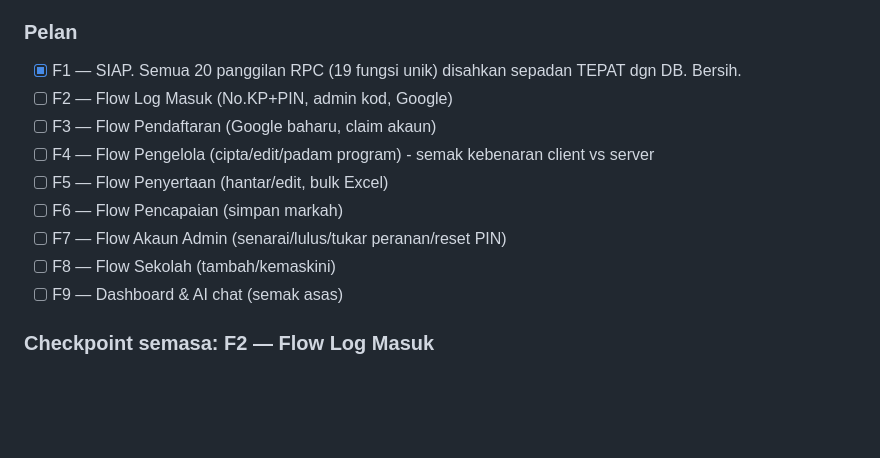
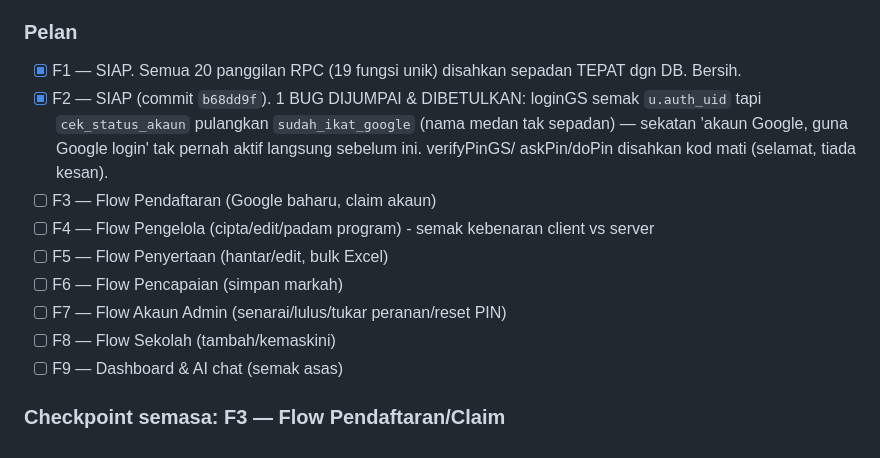
Before and after one commit to ahmadalafiq/upbmsubis, a Markdown page: PROGRESS.md, the part around the change. GitHub-like rendering; blank space fills up the shorter version.

Commit message:
Docs: F2 siap - 1 bug medan tak sepadan dibetulkan

```diff
--- a/PROGRESS.md
+++ b/PROGRESS.md
@@ -557,7 +557,10 @@ dlm kod tapi tak boleh dicapai, boleh dibuang terus kalau nak bersihkan lagi).
 ## 🔍 AUDIT MENYELURUH SETIAP FLOW USER (checkpoint kerja semasa)
 ### Pelan
 - [x] F1 — SIAP. Semua 20 panggilan RPC (19 fungsi unik) disahkan sepadan TEPAT dgn DB. Bersih.
-- [ ] F2 — Flow Log Masuk (No.KP+PIN, admin kod, Google)
+- [x] F2 — SIAP (commit `b68dd9f`). 1 BUG DIJUMPAI & DIBETULKAN: loginGS semak `u.auth_uid`
+      tapi `cek_status_akaun` pulangkan `sudah_ikat_google` (nama medan tak sepadan) — sekatan
+      'akaun Google, guna Google login' tak pernah aktif langsung sebelum ini. verifyPinGS/
+      askPin/doPin disahkan kod mati (selamat, tiada kesan).
 - [ ] F3 — Flow Pendaftaran (Google baharu, claim akaun)
 - [ ] F4 — Flow Pengelola (cipta/edit/padam program) - semak kebenaran client vs server
 - [ ] F5 — Flow Penyertaan (hantar/edit, bulk Excel)
@@ -566,4 +569,4 @@ dlm kod tapi tak boleh dicapai, boleh dibuang terus kalau nak bersihkan lagi).
 - [ ] F8 — Flow Sekolah (tambah/kemaskini)
 - [ ] F9 — Dashboard & AI chat (semak asas)
 
-### Checkpoint semasa: **F2 — Flow Log Masuk**
+### Checkpoint semasa: **F3 — Flow Pendaftaran/Claim**
```
